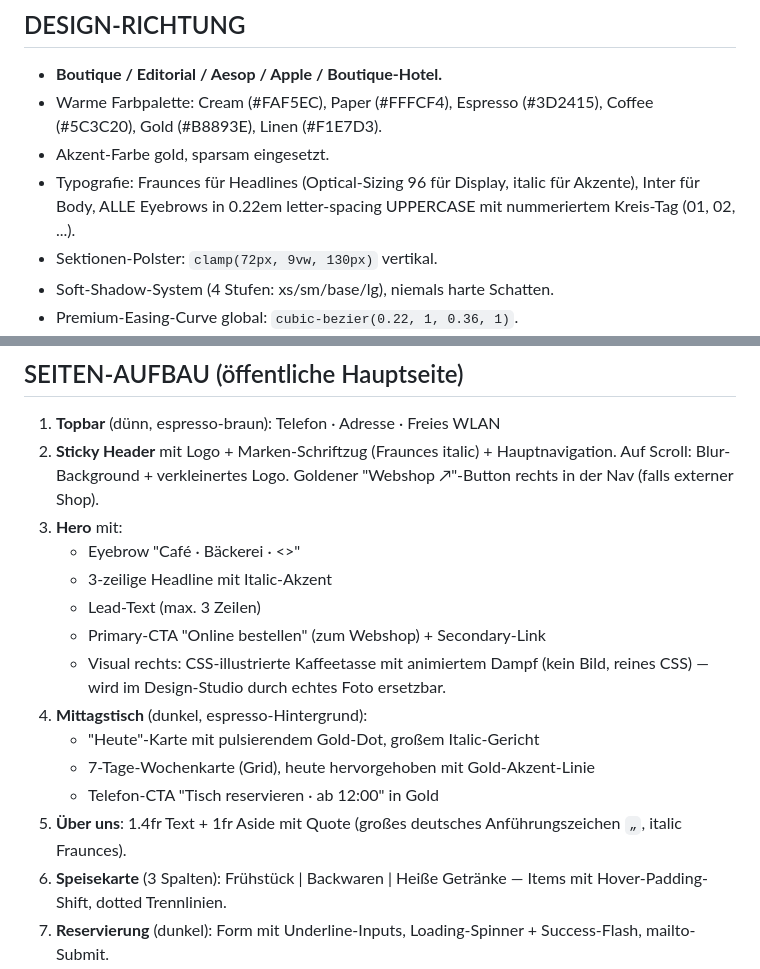
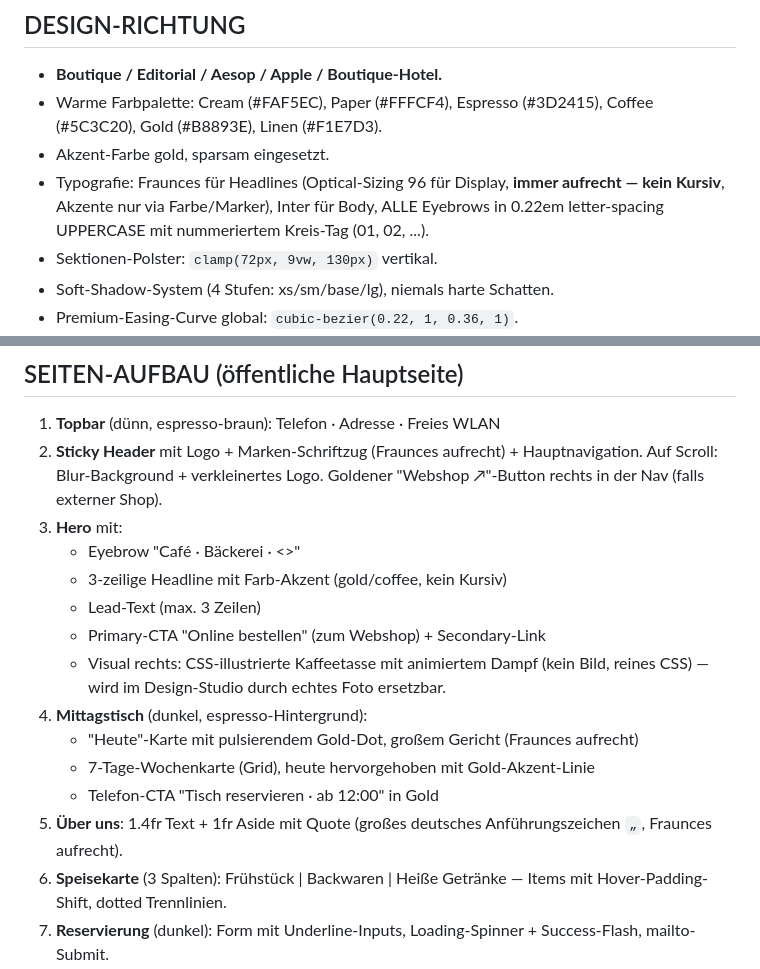
Before and after one commit to nnauroz-prog/AlsterCafe, a Markdown page: PROMPT.md, 2 parts joined by grey strips. Rendered like a GitHub page.

Commit message:
Spec-Docs an Marias kein-Kursiv-Regel angeglichen
PROMPT.md und MASTERPROMPT.md beschrieben italic Fraunces noch
als gewuenschtes Stilmittel — das widersprach jetzt der
Wirklichkeit und haette einen zukuenftigen Dev (oder KI-Agenten)
in die falsche Richtung geschickt.

- PROMPT.md: Hero/Sticky-Header/Mittagstisch/Ueber-uns-Sektionen
  beschreiben jetzt aufrechte Fraunces mit Farb-/Marker-Akzenten
  statt italic.
- MASTERPROMPT.md Typografie-Block: explizite Anweisung "immer
  aufrecht, Akzente nur ueber Farbe oder Gold-Marker" inkl.
  Verweis auf die font-style:normal-Schluss-Regel und Notiz,
  dass die italic-Achse aus Google Fonts entfernt wurde.

Co-Authored-By: Claude Fable 5 <noreply@anthropic.com>
Claude-Session: https://claude.ai/code/session_01MA3w2Ztic3FARzjQQMVUyg

```diff
--- a/PROMPT.md
+++ b/PROMPT.md
@@ -53,8 +53,9 @@ Git-Repository.
   Coffee (#5C3C20), Gold (#B8893E), Linen (#F1E7D3).
 - Akzent-Farbe gold, sparsam eingesetzt.
 - Typografie: Fraunces für Headlines (Optical-Sizing 96 für Display,
-  italic für Akzente), Inter für Body, ALLE Eyebrows in 0.22em
-  letter-spacing UPPERCASE mit nummeriertem Kreis-Tag (01, 02, ...).
+  **immer aufrecht — kein Kursiv**, Akzente nur via Farbe/Marker),
+  Inter für Body, ALLE Eyebrows in 0.22em letter-spacing UPPERCASE
+  mit nummeriertem Kreis-Tag (01, 02, ...).
 - Sektionen-Polster: `clamp(72px, 9vw, 130px)` vertikal.
 - Soft-Shadow-System (4 Stufen: xs/sm/base/lg), niemals harte Schatten.
 - Premium-Easing-Curve global: `cubic-bezier(0.22, 1, 0.36, 1)`.
@@ -67,23 +68,23 @@ Git-Repository.
 ## SEITEN-AUFBAU (öffentliche Hauptseite)
 
 1. **Topbar** (dünn, espresso-braun): Telefon · Adresse · Freies WLAN
-2. **Sticky Header** mit Logo + Marken-Schriftzug (Fraunces italic) +
+2. **Sticky Header** mit Logo + Marken-Schriftzug (Fraunces aufrecht) +
    Hauptnavigation. Auf Scroll: Blur-Background + verkleinertes Logo.
    Goldener "Webshop ↗"-Button rechts in der Nav (falls externer Shop).
 3. **Hero** mit:
    - Eyebrow "Café · Bäckerei · <<Stadtteil>>"
-   - 3-zeilige Headline mit Italic-Akzent
+   - 3-zeilige Headline mit Farb-Akzent (gold/coffee, kein Kursiv)
    - Lead-Text (max. 3 Zeilen)
    - Primary-CTA "Online bestellen" (zum Webshop) + Secondary-Link
    - Visual rechts: CSS-illustrierte Kaffeetasse mit animiertem Dampf
      (kein Bild, reines CSS) — wird im Design-Studio durch echtes
      Foto ersetzbar.
 4. **Mittagstisch** (dunkel, espresso-Hintergrund):
-   - "Heute"-Karte mit pulsierendem Gold-Dot, großem Italic-Gericht
+   - "Heute"-Karte mit pulsierendem Gold-Dot, großem Gericht (Fraunces aufrecht)
    - 7-Tage-Wochenkarte (Grid), heute hervorgehoben mit Gold-Akzent-Linie
    - Telefon-CTA "Tisch reservieren · ab 12:00" in Gold
 5. **Über uns**: 1.4fr Text + 1fr Aside mit Quote (großes deutsches
-   Anführungszeichen `„`, italic Fraunces).
+   Anführungszeichen `„`, Fraunces aufrecht).
 6. **Speisekarte** (3 Spalten): Frühstück | Backwaren | Heiße Getränke
    — Items mit Hover-Padding-Shift, dotted Trennlinien.
 7. **Reservierung** (dunkel): Form mit Underline-Inputs, Loading-Spinner +
```
Also changed, not shown: MASTERPROMPT.md (+2 -1 lines).
